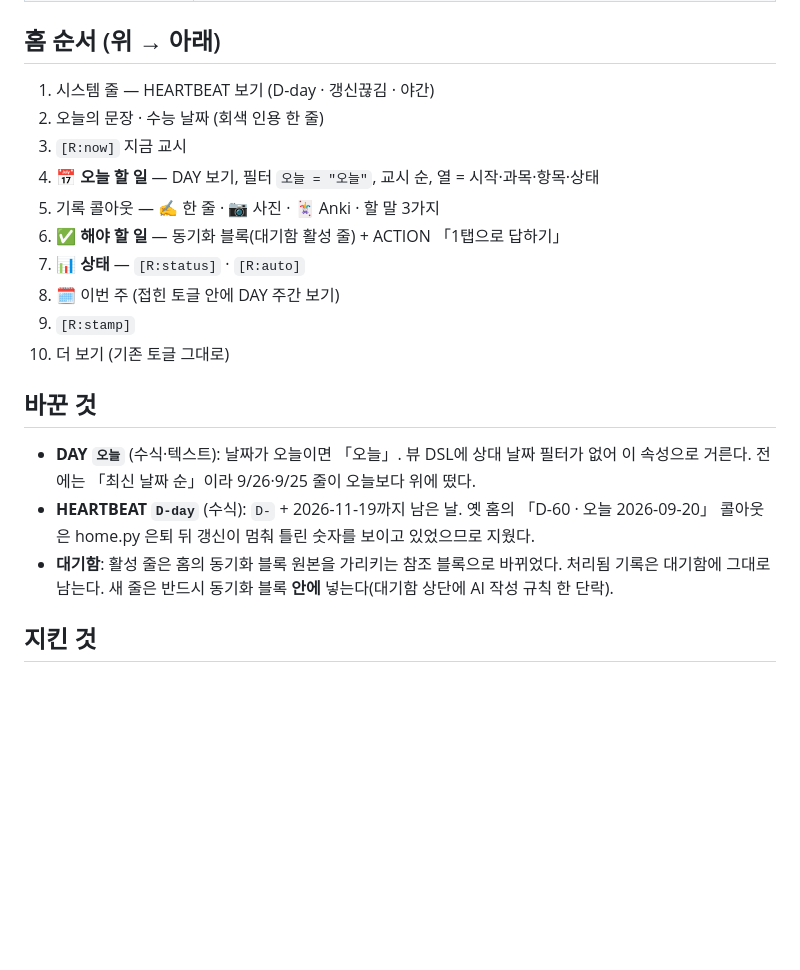
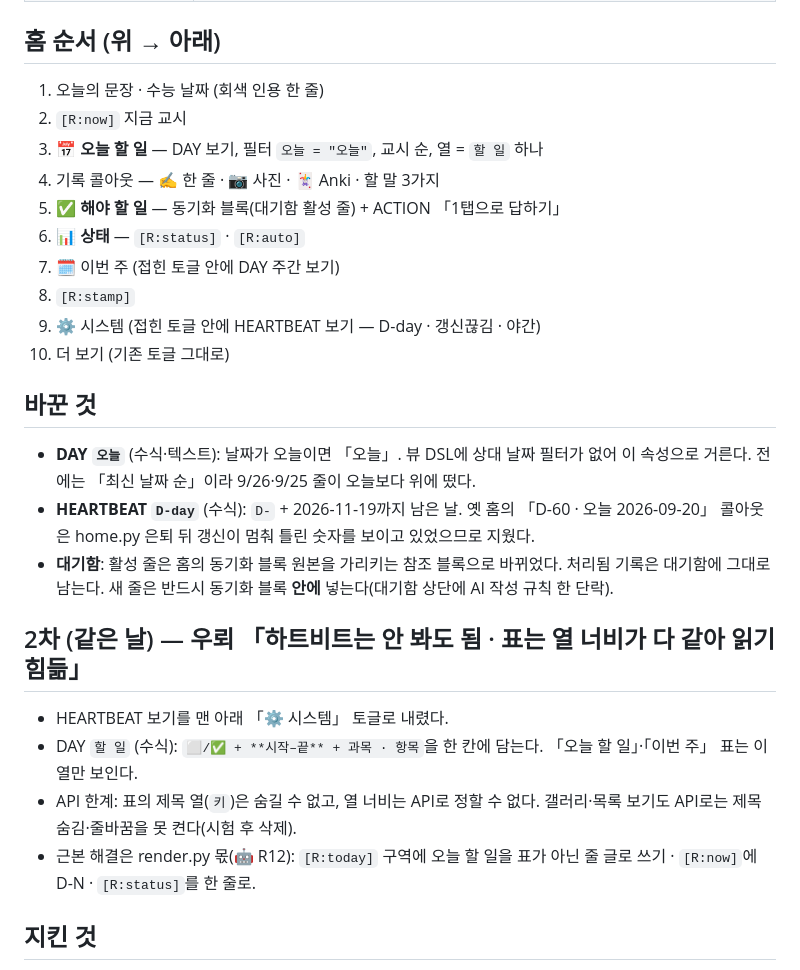
Before and after one commit to Vinjuay/exam-os-status, a Markdown page: docs/UTO_홈_재구성_0924.md, the part around the change. Drawn GitHub-style; blank space fills up the shorter version.

Commit message:
docs: 홈 재구성 2차 — 하트비트 아래로, 오늘 할 일 한 칸 표기
Co-Authored-By: Claude Opus 5.5 <noreply@anthropic.com>
Claude-Session: https://claude.ai/code/session_017LVyE8vAJAkAZBT5eSMhja

```diff
--- a/docs/UTO_홈_재구성_0924.md
+++ b/docs/UTO_홈_재구성_0924.md
@@ -18,15 +18,15 @@
 
 ## 홈 순서 (위 → 아래)
 
-1. 시스템 줄 — HEARTBEAT 보기 (D-day · 갱신끊김 · 야간)
-2. 오늘의 문장 · 수능 날짜 (회색 인용 한 줄)
-3. `[R:now]` 지금 교시
-4. **📅 오늘 할 일** — DAY 보기, 필터 `오늘 = "오늘"`, 교시 순, 열 = 시작·과목·항목·상태
-5. 기록 콜아웃 — ✍ 한 줄 · 📷 사진 · 🃏 Anki · 할 말 3가지
-6. **✅ 해야 할 일** — 동기화 블록(대기함 활성 줄) + ACTION 「1탭으로 답하기」
-7. **📊 상태** — `[R:status]` · `[R:auto]`
-8. 🗓 이번 주 (접힌 토글 안에 DAY 주간 보기)
-9. `[R:stamp]`
+1. 오늘의 문장 · 수능 날짜 (회색 인용 한 줄)
+2. `[R:now]` 지금 교시
+3. **📅 오늘 할 일** — DAY 보기, 필터 `오늘 = "오늘"`, 교시 순, 열 = `할 일` 하나
+4. 기록 콜아웃 — ✍ 한 줄 · 📷 사진 · 🃏 Anki · 할 말 3가지
+5. **✅ 해야 할 일** — 동기화 블록(대기함 활성 줄) + ACTION 「1탭으로 답하기」
+6. **📊 상태** — `[R:status]` · `[R:auto]`
+7. 🗓 이번 주 (접힌 토글 안에 DAY 주간 보기)
+8. `[R:stamp]`
+9. ⚙ 시스템 (접힌 토글 안에 HEARTBEAT 보기 — D-day · 갱신끊김 · 야간)
 10. 더 보기 (기존 토글 그대로)
 
 ## 바꾼 것
@@ -34,6 +34,13 @@
 - **DAY `오늘`** (수식·텍스트): 날짜가 오늘이면 「오늘」. 뷰 DSL에 상대 날짜 필터가 없어 이 속성으로 거른다. 전에는 「최신 날짜 순」이라 9/26·9/25 줄이 오늘보다 위에 떴다.
 - **HEARTBEAT `D-day`** (수식): `D-` + 2026-11-19까지 남은 날. 옛 홈의 「D-60 · 오늘 2026-09-20」 콜아웃은 home.py 은퇴 뒤 갱신이 멈춰 틀린 숫자를 보이고 있었으므로 지웠다.
 - **대기함**: 활성 줄은 홈의 동기화 블록 원본을 가리키는 참조 블록으로 바뀌었다. 처리됨 기록은 대기함에 그대로 남는다. 새 줄은 반드시 동기화 블록 **안에** 넣는다(대기함 상단에 AI 작성 규칙 한 단락).
+
+## 2차 (같은 날) — 우뢰 「하트비트는 안 봐도 됨 · 표는 열 너비가 다 같아 읽기 힘듦」
+
+- HEARTBEAT 보기를 맨 아래 「⚙ 시스템」 토글로 내렸다.
+- DAY `할 일` (수식): `⬜/✅ + **시작–끝** + 과목 · 항목`을 한 칸에 담는다. 「오늘 할 일」·「이번 주」 표는 이 열만 보인다.
+- API 한계: 표의 제목 열(`키`)은 숨길 수 없고, 열 너비는 API로 정할 수 없다. 갤러리·목록 보기도 API로는 제목 숨김·줄바꿈을 못 켠다(시험 후 삭제).
+- 근본 해결은 render.py 몫(🤖 R12): `[R:today]` 구역에 오늘 할 일을 표가 아닌 줄 글로 쓰기 · `[R:now]`에 D-N · `[R:status]`를 한 줄로.
 
 ## 지킨 것
 
```
